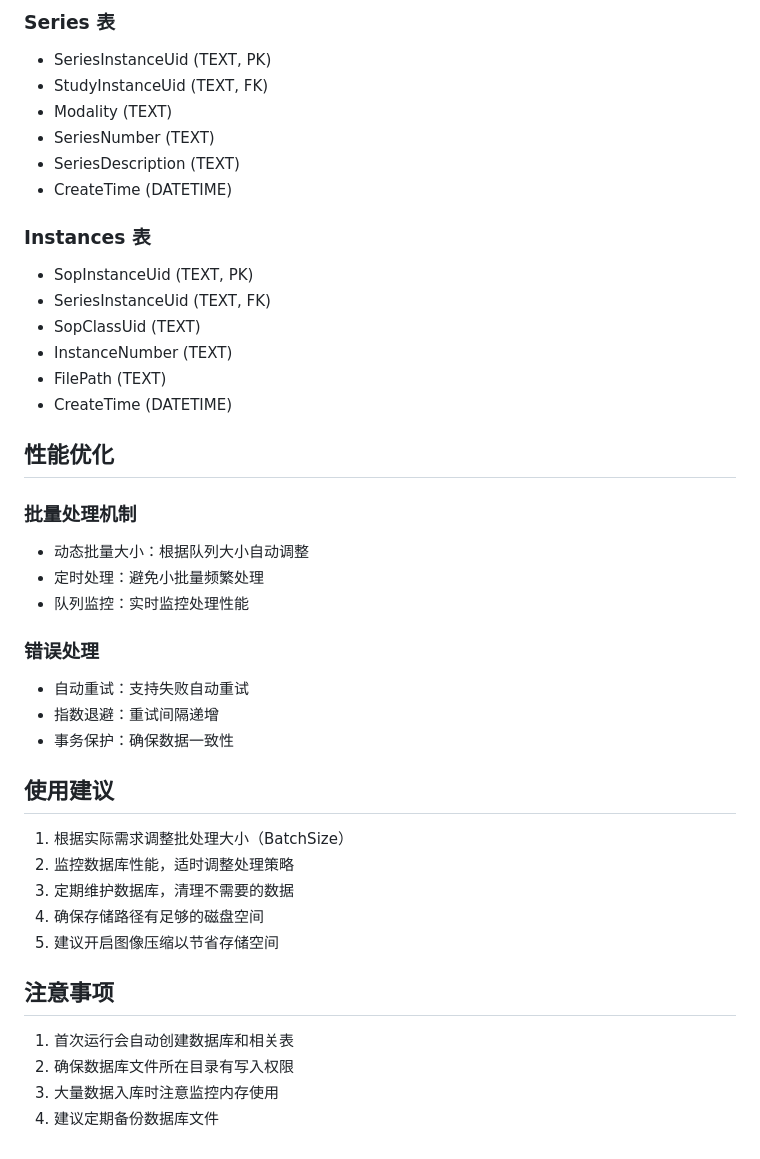
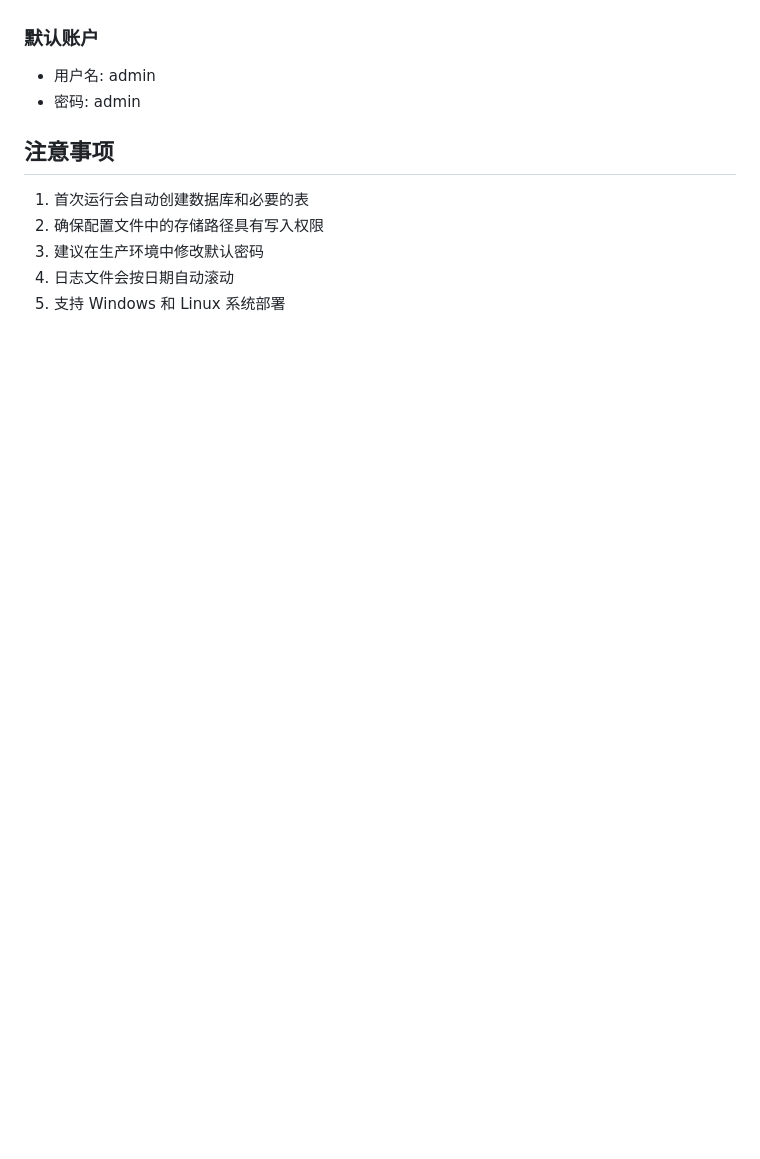
Before and after one commit to masroore/DicomSCP, a Markdown page: README.md, the part around the change printed below. Rendered like a GitHub page; blank space fills up the shorter version.

```diff
--- a/README.md
+++ b/README.md
@@ -120,42 +133,10 @@ dotnet run
-### Series 表
-- SeriesInstanceUid (TEXT, PK)
-- StudyInstanceUid (TEXT, FK)
-- Modality (TEXT)
-- SeriesNumber (TEXT)
-- SeriesDescription (TEXT)
-- CreateTime (DATETIME)
-
-### Instances 表
-- SopInstanceUid (TEXT, PK)
-- SeriesInstanceUid (TEXT, FK)
-- SopClassUid (TEXT)
-- InstanceNumber (TEXT)
-- FilePath (TEXT)
-- CreateTime (DATETIME)
-
-## 性能优化
-
-### 批量处理机制
-- 动态批量大小：根据队列大小自动调整
-- 定时处理：避免小批量频繁处理
-- 队列监控：实时监控处理性能
-
-### 错误处理
-- 自动重试：支持失败自动重试
-- 指数退避：重试间隔递增
-- 事务保护：确保数据一致性
-
-## 使用建议
-
-1. 根据实际需求调整批处理大小（BatchSize）
-2. 监控数据库性能，适时调整处理策略
-3. 定期维护数据库，清理不需要的数据
-4. 确保存储路径有足够的磁盘空间
-5. 建议开启图像压缩以节省存储空间
+### 默认账户
+- 用户名: admin
+- 密码: admin
 
 ## 注意事项
-
-1. 首次运行会自动创建数据库和相关表
-2. 确保数据库文件所在目录有写入权限
-3. 大量数据入库时注意监控内存使用
-4. 建议定期备份数据库文件
+1. 首次运行会自动创建数据库和必要的表
+2. 确保配置文件中的存储路径具有写入权限
+3. 建议在生产环境中修改默认密码
+4. 日志文件会按日期自动滚动
+5. 支持 Windows 和 Linux 系统部署
```
Also changed, not shown: other parts of README.md (+111 -98 lines).
